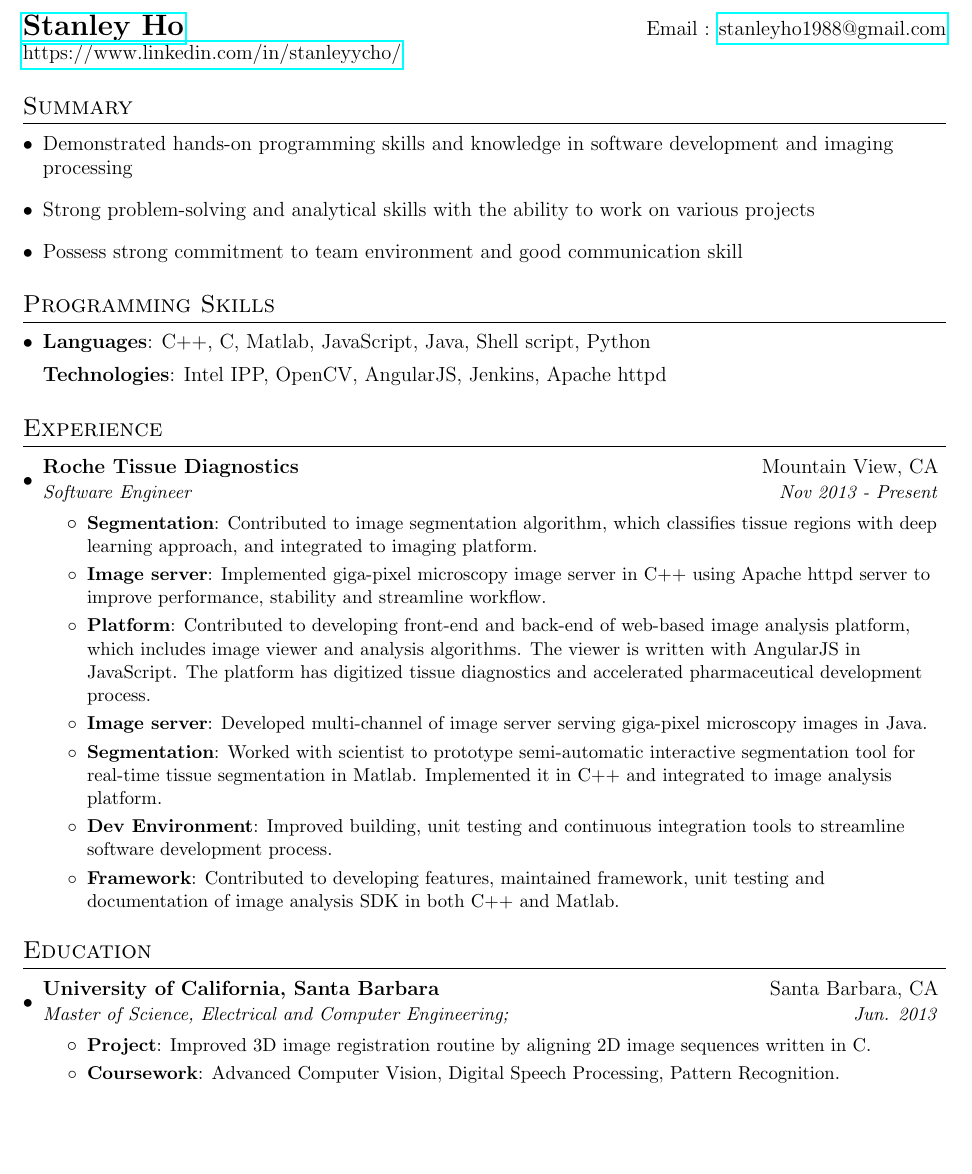
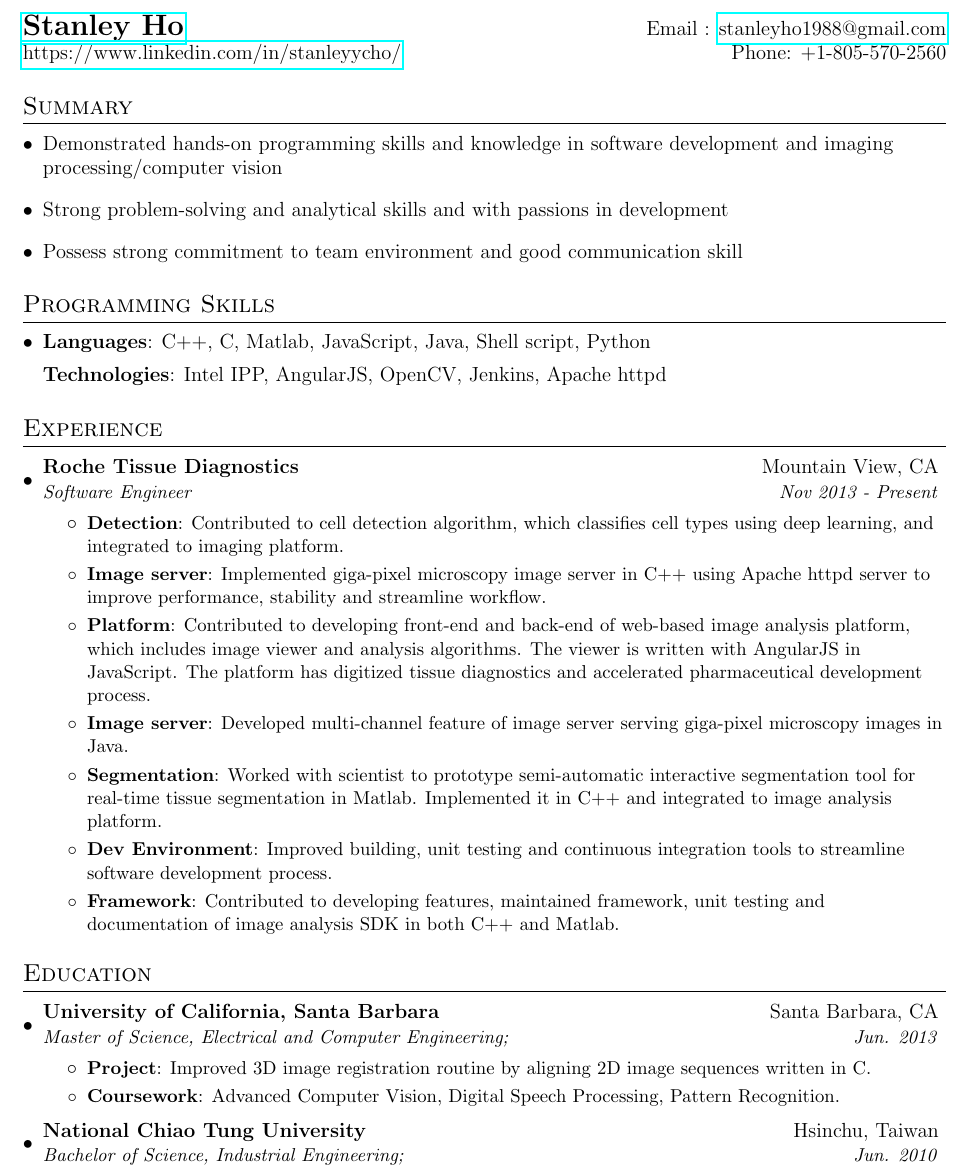
Before and after one commit to stanleyycho/resume, a LaTeX CV (resume.tex): part of the page, cut so that both start at the same text, the shorter picture padded with empty space. Compiled offline with pdfLaTeX.

Commit message:
Update description

```diff
--- a/resume.tex
+++ b/resume.tex
@@ -78,14 +78,14 @@
 %----------HEADING-----------------
 \begin{tabular*}{\textwidth}{l@{\extracolsep{\fill}}r}
   \textbf{\href{https://www.linkedin.com/in/stanleyycho/}{\Large Stanley Ho}} & Email : \href{mailto:stanleyho1988@gmail.com}{stanleyho1988@gmail.com}\\
-  \href{https://www.linkedin.com/in/stanleyycho/}{https://www.linkedin.com/in/stanleyycho/} \\
+  \href{https://www.linkedin.com/in/stanleyycho/}{https://www.linkedin.com/in/stanleyycho/} & Phone: +1-805-570-2560\\
 \end{tabular*}
 
 %--------SUMMARY OF QUALIFICATIONS------------
 \section{Summary}
   \resumeSubHeadingListStart
-    \item {Demonstrated hands-on programming skills and knowledge in software development and imaging processing}
-    \item {Strong problem-solving and analytical skills with the ability to work on various projects}
+    \item {Demonstrated hands-on programming skills and knowledge in software development and imaging processing/computer vision}
+    \item {Strong problem-solving and analytical skills and with passions in development}
     \item {Possess strong commitment to team environment and good communication skill}
   \resumeSubHeadingListEnd
 
@@ -95,7 +95,7 @@
     \item{
       \textbf{Languages}{: C++, C, Matlab, JavaScript, Java, Shell script, Python}
 
-      \textbf{Technologies}{: Intel IPP, OpenCV, AngularJS, Jenkins, Apache httpd}
+      \textbf{Technologies}{: Intel IPP, AngularJS, OpenCV, Jenkins, Apache httpd}
     }
   \resumeSubHeadingListEnd
 
@@ -107,14 +107,14 @@
       {Roche Tissue Diagnostics}{Mountain View, CA}
       {Software Engineer}{Nov 2013 - Present}
       \resumeItemListStart
-        \resumeItem{Segmentation}
-          {Contributed to image segmentation algorithm, which classifies tissue regions with deep learning approach, and integrated to imaging platform.}
+        \resumeItem{Detection}
+          {Contributed to cell detection algorithm, which classifies cell types using deep learning, and integrated to imaging platform.}
         \resumeItem{Image server}
           {Implemented giga-pixel microscopy image server in C++ using Apache httpd server to improve performance, stability and streamline workflow.}
         \resumeItem{Platform}
           {Contributed to developing front-end and back-end of web-based image analysis platform, which includes image viewer and analysis algorithms. The viewer is written with AngularJS in JavaScript. The platform has digitized tissue diagnostics and accelerated pharmaceutical development process.}
         \resumeItem{Image server}
-          {Developed multi-channel of image server serving giga-pixel microscopy images in Java.}
+          {Developed multi-channel feature of image server serving giga-pixel microscopy images in Java.}
         \resumeItem{Segmentation}
           {Worked with scientist to prototype semi-automatic interactive segmentation tool for real-time tissue segmentation in Matlab. Implemented it in C++ and integrated to image analysis platform.}
         \resumeItem{Dev Environment}
@@ -158,8 +158,16 @@
         \resumeItem{Coursework}
           {Advanced Computer Vision, Digital Speech Processing, Pattern Recognition.}
      \resumeItemListEnd
+    \resumeSubheading
+      {National Chiao Tung University}{Hsinchu, Taiwan}
+      {Bachelor of Science, Industrial Engineering;}{Jun. 2010}
+    %\resumeItemListStart
+    %    \resumeItem{Project}
+    %      {Improved 3D image registration routine by aligning 2D image sequences written in C.}
+    %    \resumeItem{Coursework}
+    %      {Advanced Computer Vision, Digital Speech Processing, Pattern Recognition.}
+    % \resumeItemListEnd
   \resumeSubHeadingListEnd
-
 
 %-------------------------------------------
 \end{document}
```
Also changed, not shown: resume.pdf.
